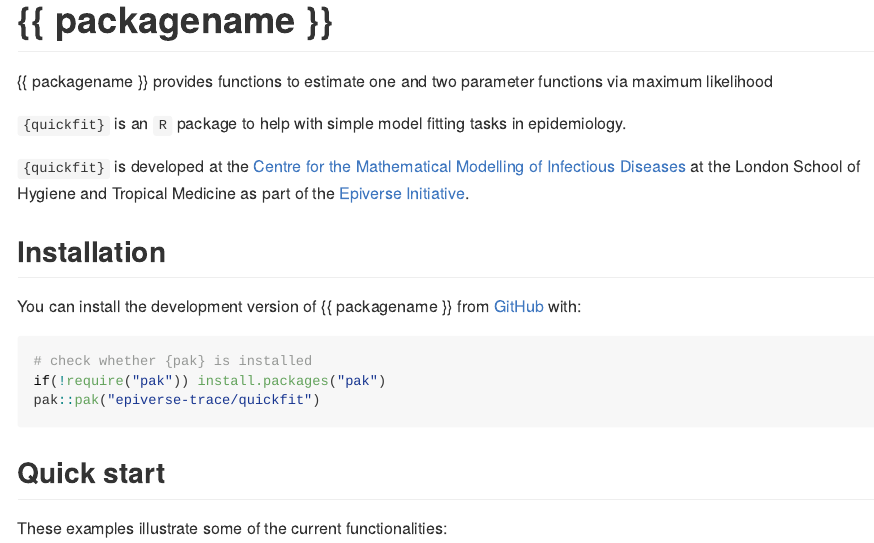
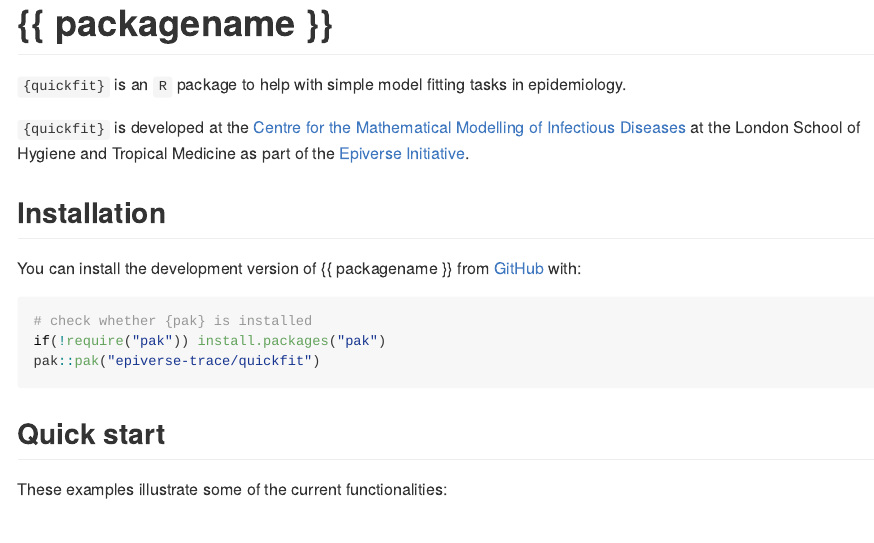
Before and after one commit to epiverse-trace/quickfit, an R Markdown document (README.Rmd): the page in a window 1100 px wide, from its top. Rendered offline with R 4.5, knitr and Pandoc, with nearby package versions; code that draws random numbers runs with fixed seeds of ours; badge pictures from the web are left out.

Commit message:
removed old package description from readme

````diff
--- a/README.Rmd
+++ b/README.Rmd
@@ -19,9 +19,6 @@ knitr::opts_chunk$set(
 ```
 
 # {{ packagename }}
-
-{{ packagename }} provides functions to estimate one and two parameter functions
-via maximum likelihood
 
 <!-- badges: start -->
 [![License: MIT](https://img.shields.io/badge/License-MIT-yellow.svg)](https://opensource.org/licenses/MIT)
````
